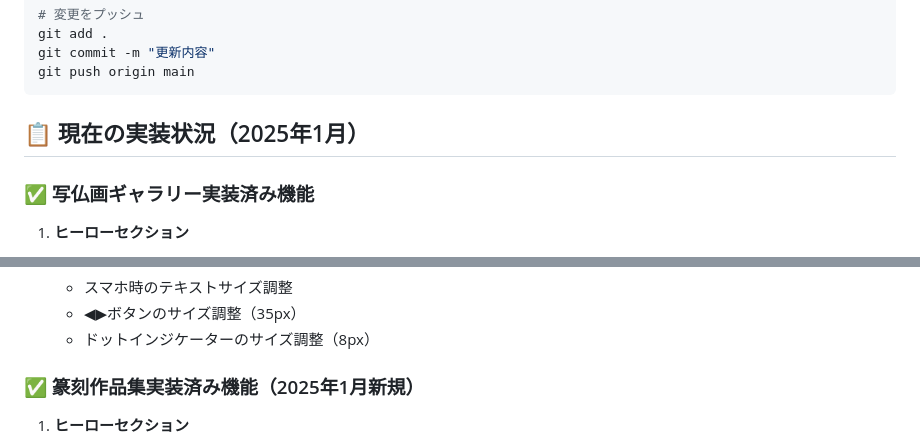
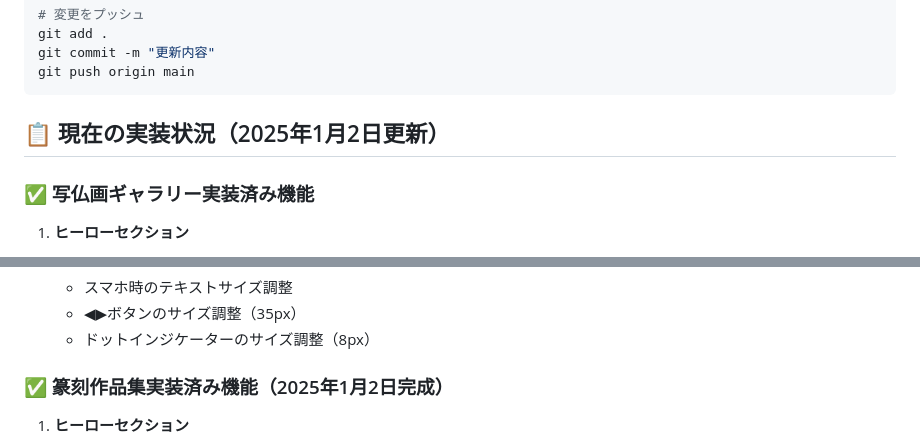
Before and after one commit to 100mensoul/kami-harada, a Markdown page: README.md, 2 parts joined by grey strips. Rendered like a GitHub page.

````diff
--- a/README.md
+++ b/README.md
@@ -38,7 +38,7 @@ git commit -m "更新内容"
 git push origin main
 ```
 
-## 📋 現在の実装状況（2025年1月）
+## 📋 現在の実装状況（2025年1月2日更新）
 
 ### ✅ 写仏画ギャラリー実装済み機能
 1. **ヒーローセクション**
@@ -78,7 +78,7 @@ git push origin main
    - ◀︎▶︎ボタンのサイズ調整（35px）
    - ドットインジケーターのサイズ調整（8px）
 
-### ✅ 篆刻作品集実装済み機能（2025年1月新規）
+### ✅ 篆刻作品集実装済み機能（2025年1月2日完成）
 1. **ヒーローセクション**
    - グラデーション背景（茶系統一）
    - 「印」文字のフローティングアニメーション
````
Also changed, not shown: other parts of README.md (+22 -5 lines).
